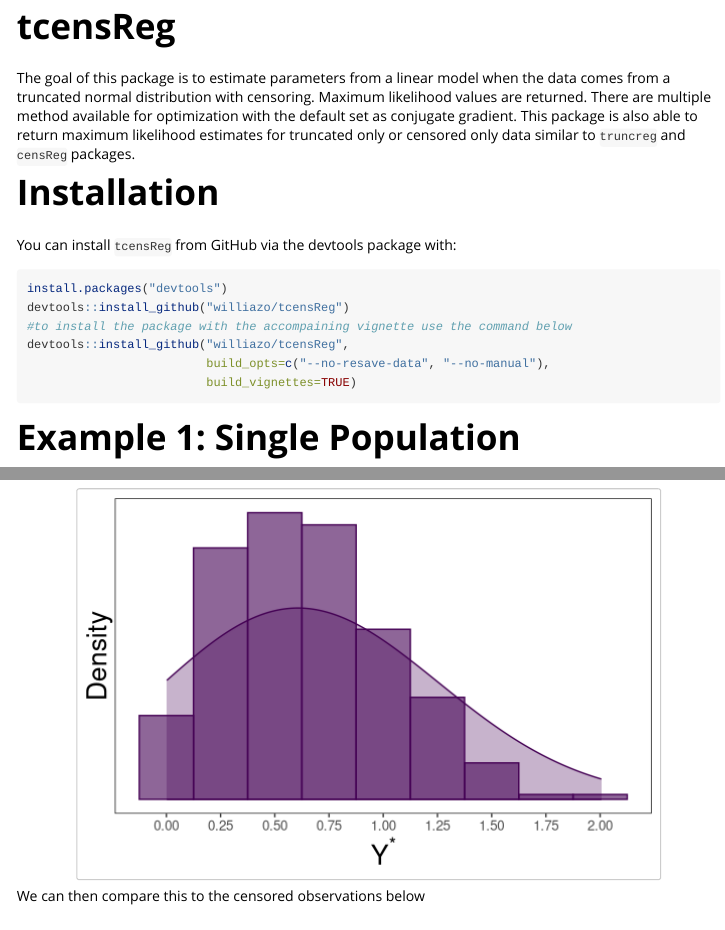
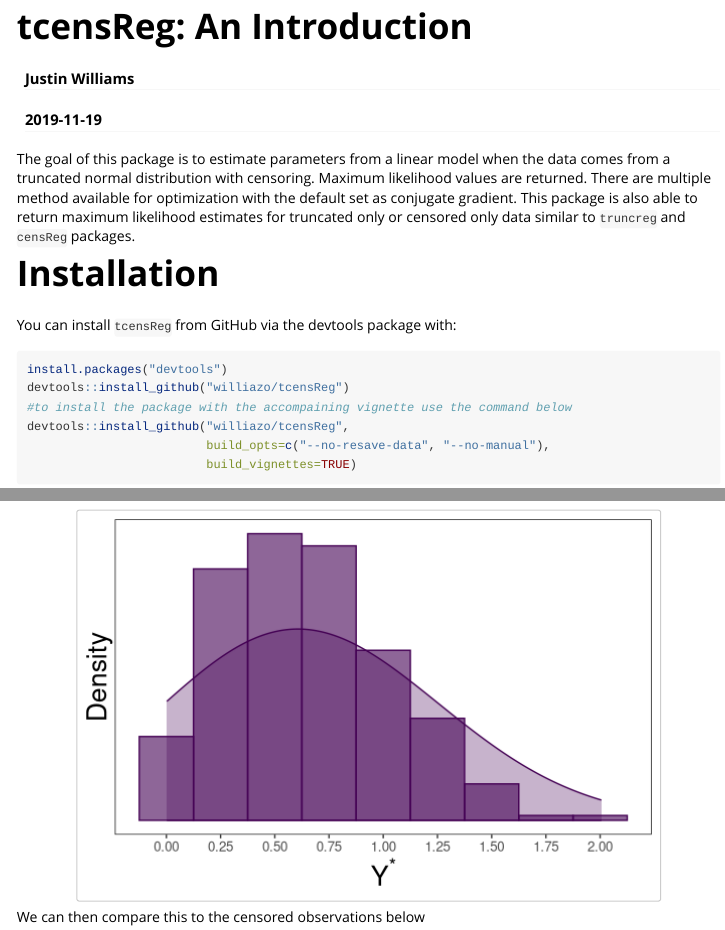
Before and after one commit to williazo/tcensReg, an R Markdown document (vignettes/tcensReg.Rmd): the page in a window 1100 px wide, from its top, and a second part further down, joined at a grey line. Rendered offline with R 4.5, knitr and Pandoc, with nearby package versions; code that draws random numbers runs with fixed seeds of ours; some code elsewhere in the file could not run offline.

Commit message:
adding date and author

```diff
--- a/vignettes/tcensReg.Rmd
+++ b/vignettes/tcensReg.Rmd
@@ -1,6 +1,8 @@
 ---
-title: "tcensReg"
+title: "tcensReg: An Introduction"
 output: rmarkdown::html_vignette
+date: "`r Sys.Date()`"
+author: "Justin Williams"
 vignette: >
   %\VignetteIndexEntry{tcensReg}
   %\VignetteEngine{knitr::rmarkdown}
```
